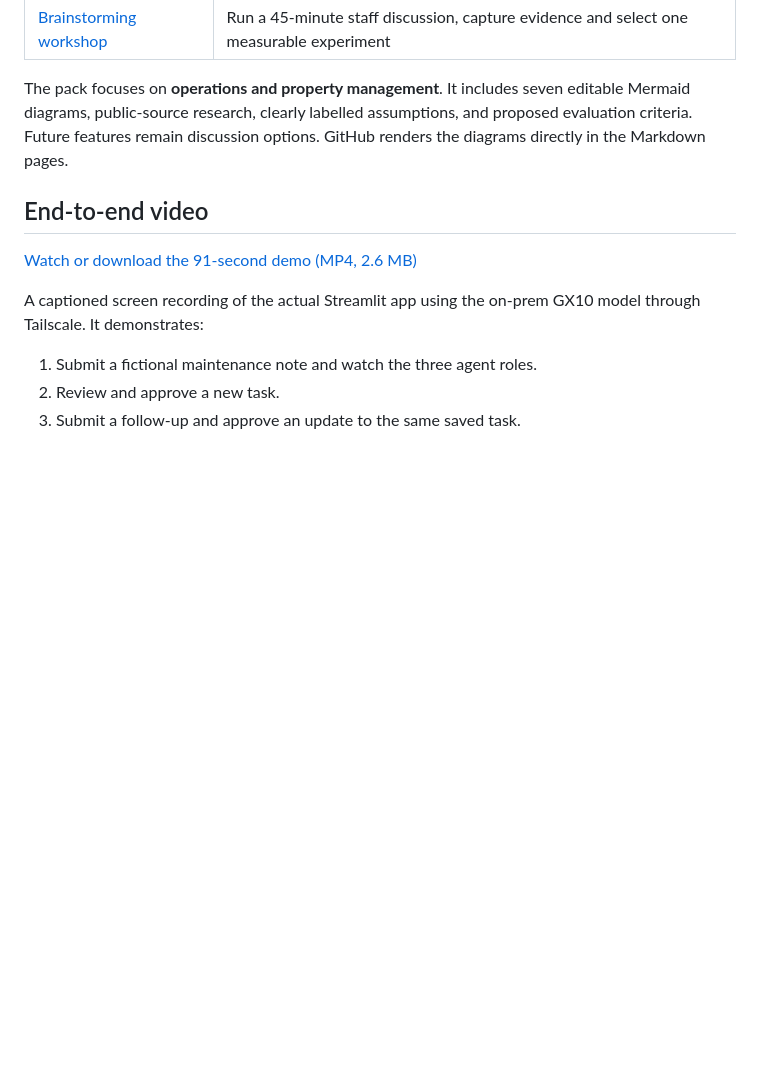
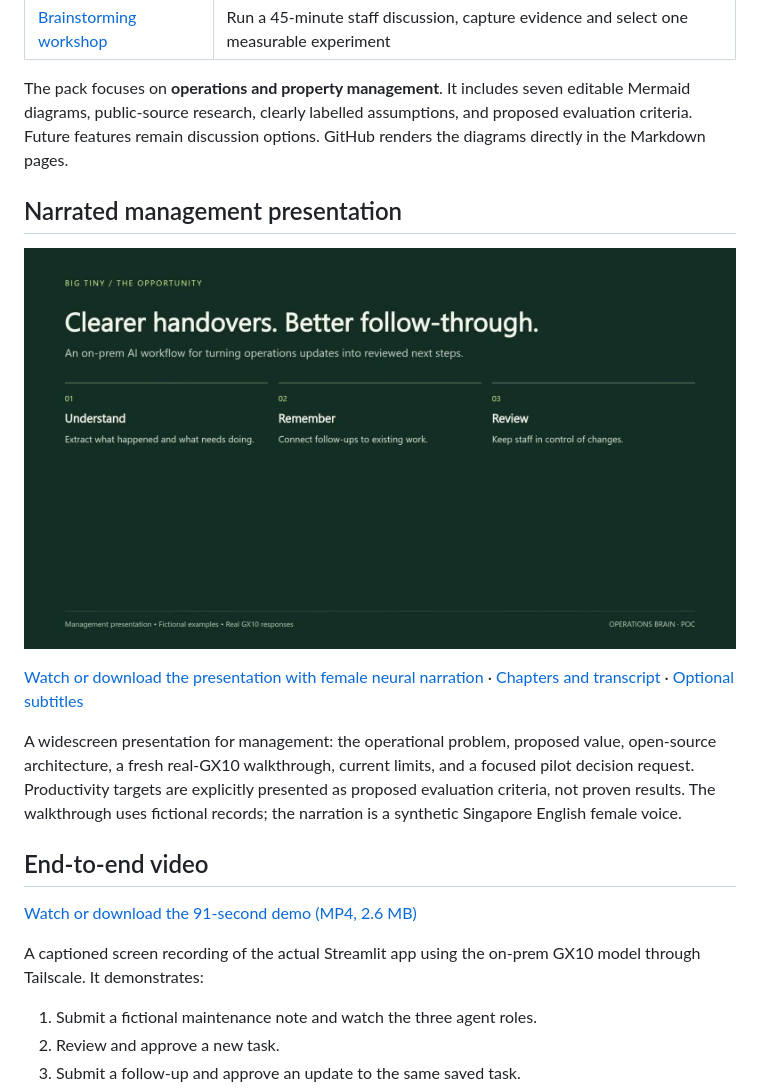
Before and after one commit to caspar5911/Simple-Autonomous, a Markdown page: README.md, the part around the change. Drawn GitHub-style; pictures changed too: docs/executive-demo-cover.jpg (added); blank space fills up the shorter version.

Commit message:
Add narrated management presentation and live GX10 walkthrough

```diff
--- a/README.md
+++ b/README.md
@@ -21,6 +21,14 @@ We are exploring which internal operations workflow is worth piloting. The maint
 | [Brainstorming workshop](docs/brainstorm-workshop.md) | Run a 45-minute staff discussion, capture evidence and select one measurable experiment |
 
 The pack focuses on **operations and property management**. It includes seven editable Mermaid diagrams, public-source research, clearly labelled assumptions, and proposed evaluation criteria. Future features remain discussion options. GitHub renders the diagrams directly in the Markdown pages.
+
+## Narrated management presentation
+
+[![Watch the narrated management presentation](docs/executive-demo-cover.jpg)](https://github.com/caspar5911/Simple-Autonomous/raw/refs/heads/main/docs/executive-demo.mp4)
+
+[Watch or download the presentation with female neural narration](https://github.com/caspar5911/Simple-Autonomous/raw/refs/heads/main/docs/executive-demo.mp4) · [Chapters and transcript](docs/executive-presentation.md) · [Optional subtitles](docs/executive-demo.srt)
+
+A widescreen presentation for management: the operational problem, proposed value, open-source architecture, a fresh real-GX10 walkthrough, current limits, and a focused pilot decision request. Productivity targets are explicitly presented as proposed evaluation criteria, not proven results. The walkthrough uses fictional records; the narration is a synthetic Singapore English female voice.
 
 ## End-to-end video
 
```
Also changed, not shown: docs/executive-presentation.md (added, +100 -0 lines), 2 other files.
